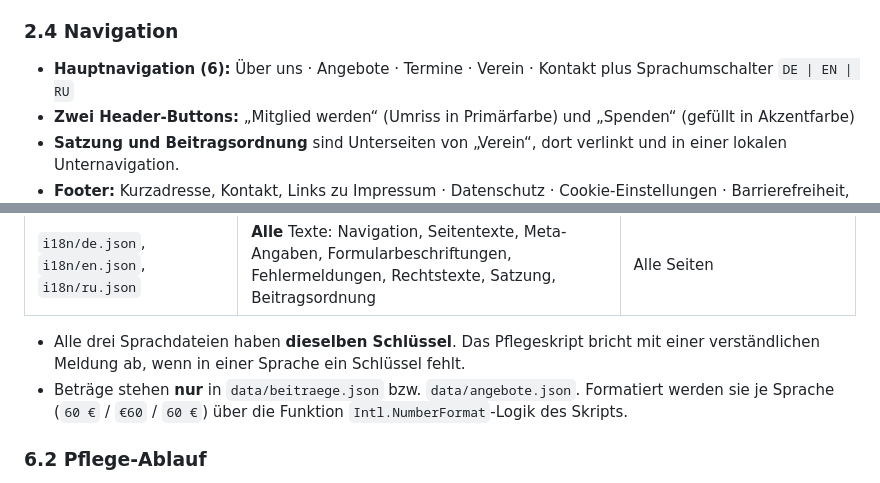
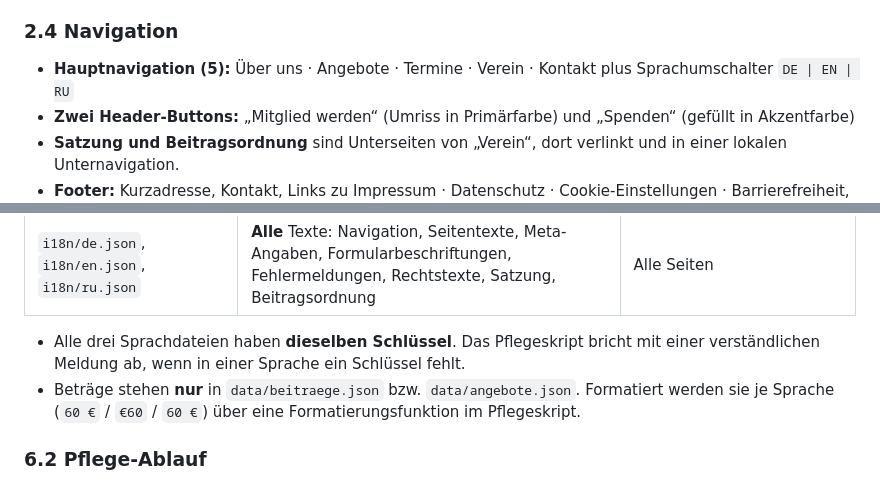
Before and after one commit to reckssel/test, a Markdown page: skills-lab/docs/02-konzept.md, 2 parts joined by grey strips. Drawn GitHub-style.

Commit message:
Skills Lab: Konzept – zwei Korrekturen
Co-Authored-By: Claude Opus 5.5 <noreply@anthropic.com>
Claude-Session: https://claude.ai/code/session_016NyTWNGUTccC6uBvFbt1ym

```diff
--- a/skills-lab/docs/02-konzept.md
+++ b/skills-lab/docs/02-konzept.md
@@ -79,7 +79,7 @@ Insgesamt 15 Seiten × 3 Sprachen = **45 HTML-Seiten**, dazu `index.html` (Sprac
 
 ### 2.4 Navigation
 
-- **Hauptnavigation (6):** Über uns · Angebote · Termine · Verein · Kontakt
+- **Hauptnavigation (5):** Über uns · Angebote · Termine · Verein · Kontakt
   plus Sprachumschalter `DE | EN | RU`
 - **Zwei Header-Buttons:** „Mitglied werden“ (Umriss in Primärfarbe) und „Spenden“ (gefüllt in Akzentfarbe)
 - **Satzung und Beitragsordnung** sind Unterseiten von „Verein“, dort verlinkt und in einer lokalen Unternavigation.
@@ -267,7 +267,7 @@ Betrieb: Wer nur hochlädt, braucht es nie. Wer einen Text ändert, führt einma
 - Alle drei Sprachdateien haben **dieselben Schlüssel**. Das Pflegeskript bricht mit einer
   verständlichen Meldung ab, wenn in einer Sprache ein Schlüssel fehlt.
 - Beträge stehen **nur** in `data/beitraege.json` bzw. `data/angebote.json`. Formatiert werden sie
-  je Sprache (`60 €` / `€60` / `60 €`) über die Funktion `Intl.NumberFormat`-Logik des Skripts.
+  je Sprache (`60 €` / `€60` / `60 €`) über eine Formatierungsfunktion im Pflegeskript.
 
 ### 6.2 Pflege-Ablauf
 
```
